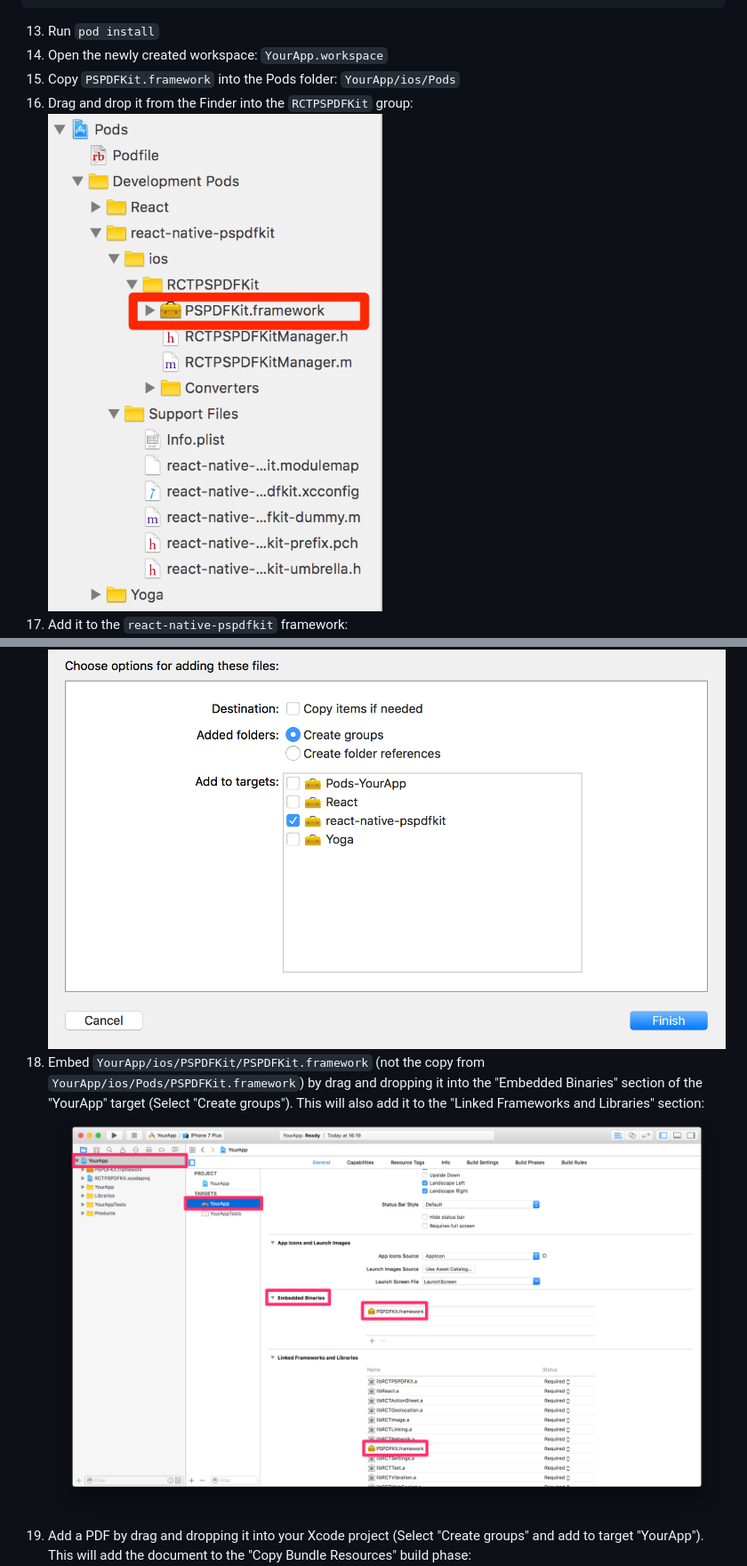
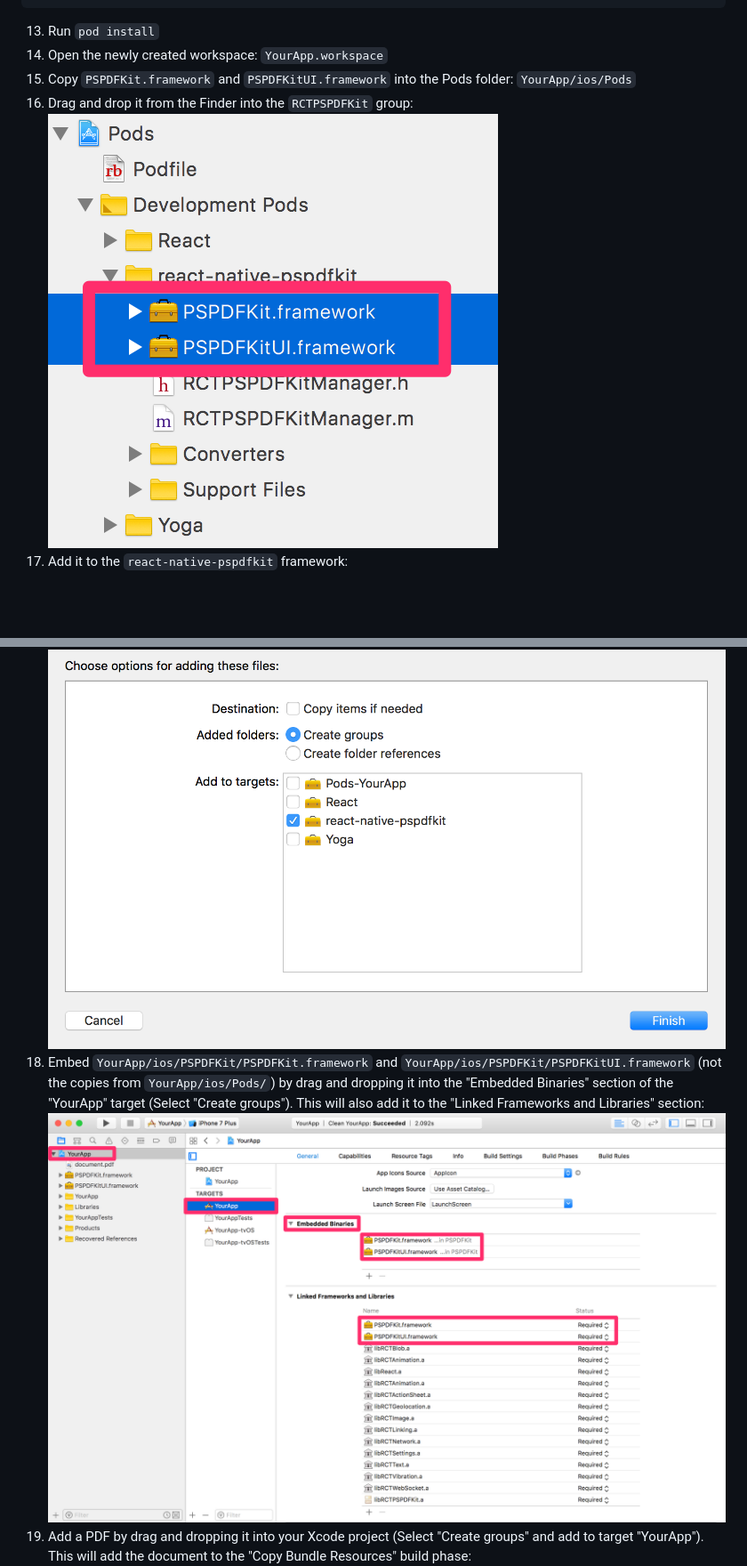
Before and after one commit to PSPDFKit/react-native, a Markdown page: ios/cocoapods.md, 2 parts joined by grey strips. Shown at 89% size. Drawn GitHub-style; pictures changed too: screenshots/embedding-pspdfkit-pods.png, screenshots/embedding-pspdfkit.png; blank space fills up the shorter version.

```diff
--- a/ios/cocoapods.md
+++ b/ios/cocoapods.md
@@ -55,12 +55,12 @@ end
 
 13. Run `pod install`
 14. Open the newly created workspace: `YourApp.workspace`
-15. Copy `PSPDFKit.framework` into the Pods folder: `YourApp/ios/Pods`
+15. Copy `PSPDFKit.framework` and `PSPDFKitUI.framework` into the Pods folder: `YourApp/ios/Pods`
 16. Drag and drop it from the Finder into the `RCTPSPDFKit` group:
 ![Deployment Target](../screenshots/embedding-pspdfkit-pods.png)
 17. Add it to the `react-native-pspdfkit` framework:
 ![Deployment Target](../screenshots/adding-to-react-native-pspdfkit.png)
-18. Embed `YourApp/ios/PSPDFKit/PSPDFKit.framework` (not the copy from `YourApp/ios/Pods/PSPDFKit.framework`) by drag and dropping it into the "Embedded Binaries" section of the "YourApp" target (Select "Create groups"). This will also add it to the "Linked Frameworks and Libraries" section:
+18. Embed `YourApp/ios/PSPDFKit/PSPDFKit.framework` and `YourApp/ios/PSPDFKit/PSPDFKitUI.framework` (not the copies from `YourApp/ios/Pods/`) by drag and dropping it into the "Embedded Binaries" section of the "YourApp" target (Select "Create groups"). This will also add it to the "Linked Frameworks and Libraries" section:
 ![Embedding PSPDFKit](../screenshots/embedding-pspdfkit.png)
 19. Add a PDF by drag and dropping it into your Xcode project (Select "Create groups" and add to target "YourApp"). This will add the document to the "Copy Bundle Resources" build phase:
 ![Adding PDF](../screenshots/adding-pdf.png)
```
Also changed, not shown: other parts of ios/cocoapods.md (+4 -4 lines), 1 other file.
